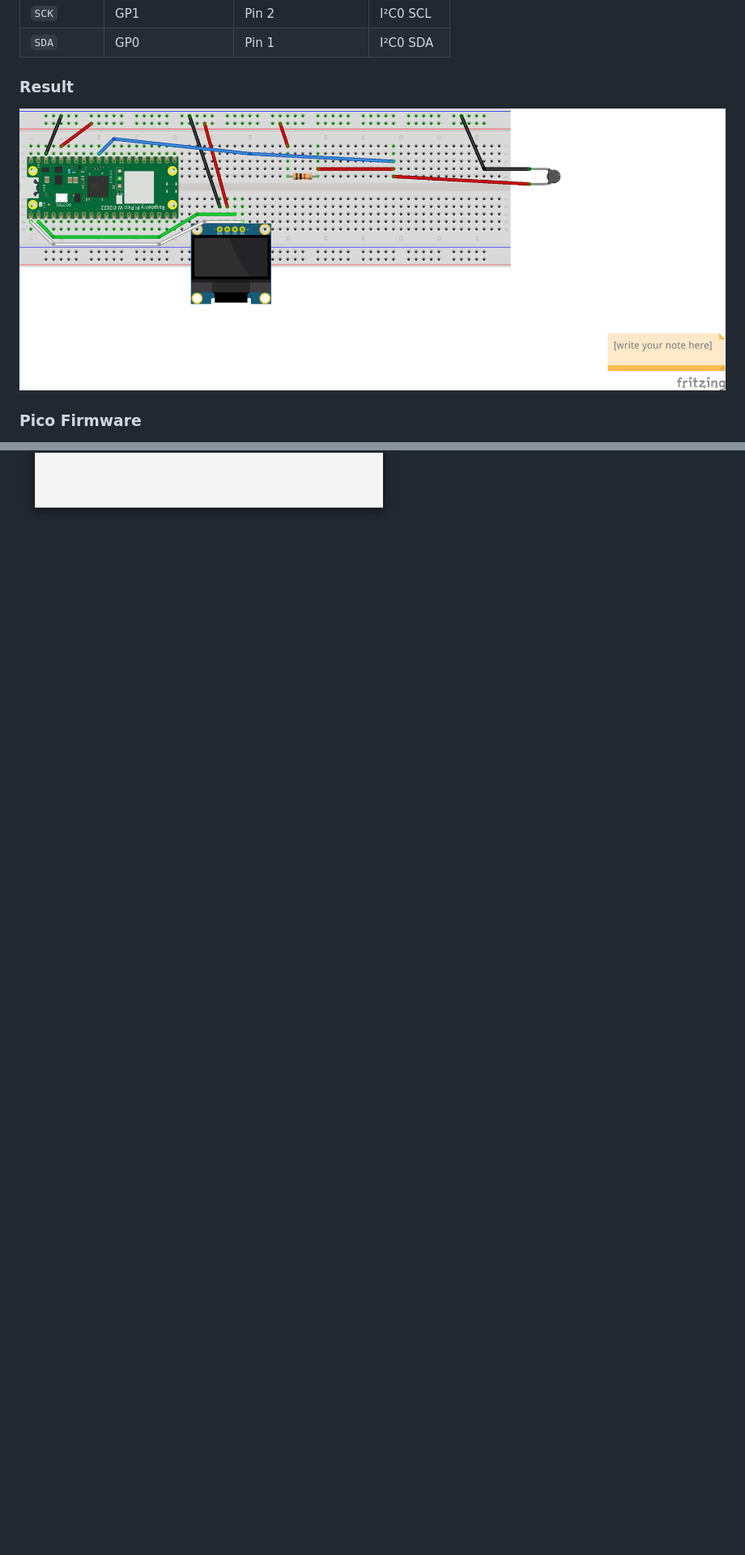
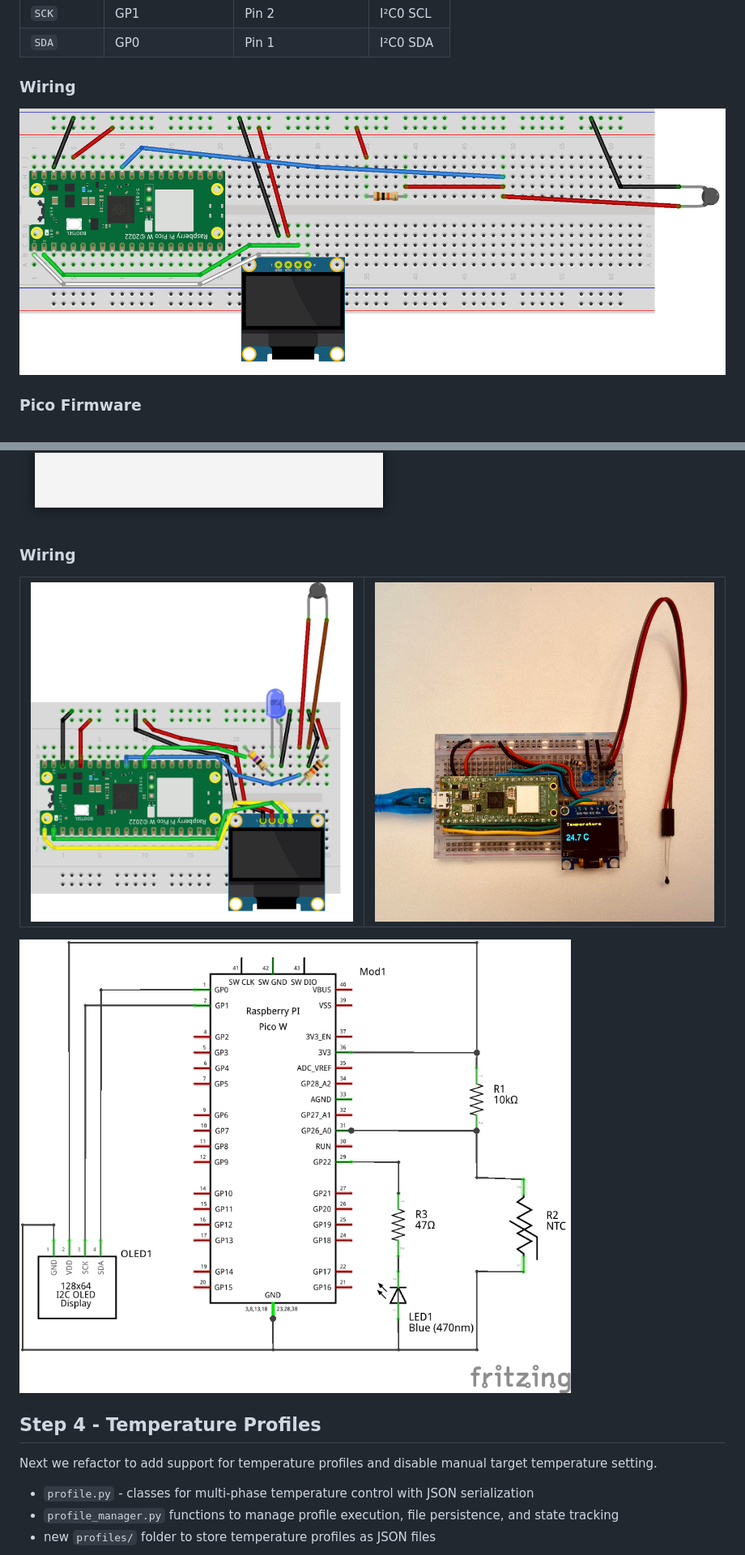
Before and after one commit to mhered/DIY-reflow-oven, a Markdown page: README.md, 2 parts joined by grey strips. Shown: that part at 81% size. GitHub-like rendering; pictures changed too: assets/breadboard.jpg (added), assets/thermistor_bb.png, assets/thermistor_v2_bb.png (added); blank space fills up the shorter version.

```diff
--- a/README.md
+++ b/README.md
@@ -61,7 +61,7 @@ $ thonny
 | `SCK`    | GP1             | Pin 2           | I²C0 SCL |
 | `SDA`    | GP0             | Pin 1           | I²C0 SDA |
 
-### Result
+### Wiring
 
 ![](./assets/thermistor_bb.png)
 
@@ -103 +109,16 @@ Next we refactor using [Microdot](https://github.com/miguelgrinberg/microdot) fr
 ![](./assets/server_v2.png)
+
+### Wiring
+| ![](./assets/thermistor_v2_bb.png) | ![](./assets/breadboard.jpg) |
+| ---------------------------------- | ---------------------------- |
+
+![](./assets/thermistor_v2_schem.png)
+
+## Step 4 - Temperature Profiles
+
+Next we refactor to add support for temperature profiles and disable manual target temperature setting.
+
+- `profile.py` - classes for multi-phase temperature control with JSON serialization
+- `profile_manager.py` functions to manage profile execution, file persistence, and state tracking
+- new `profiles/` folder to store temperature profiles as JSON files
+
```
Also changed, not shown: other parts of README.md (+15 -2 lines), assets/server_v3.png (added), 1 other file.
